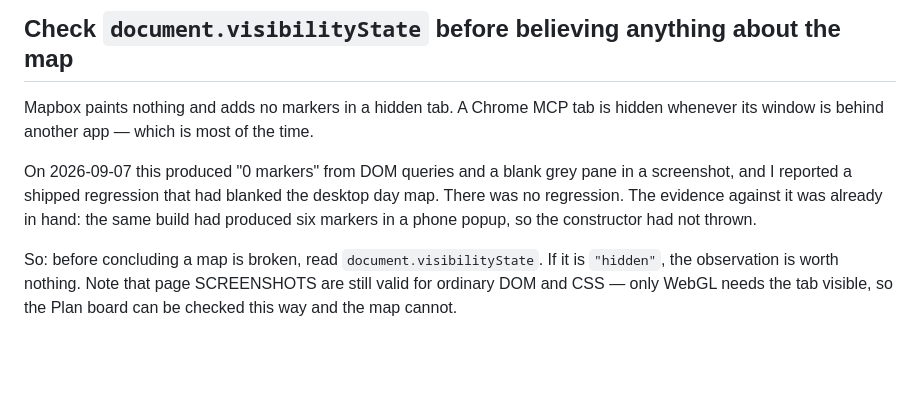
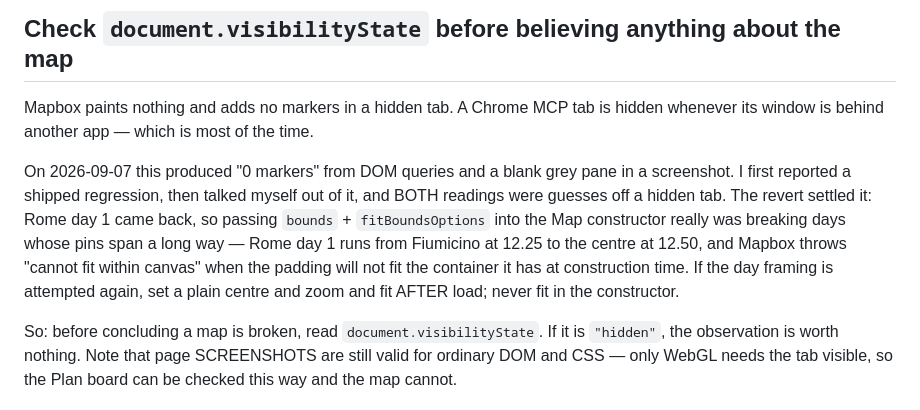
Before and after one commit to bdirenfeld/roam, a Markdown page: CLAUDE.md, the part around the change. Drawn GitHub-style; blank space fills up the shorter version.

Commit message:
Correct the map note: the regression was real
Reverting brought Rome day 1's pins back, so fitting bounds in the Map
constructor really was breaking wide-span days. The hidden tab did not just
invent a bug — it also hid the one that existed, and I concluded confidently in
both directions off the same worthless evidence.

Co-Authored-By: Claude Opus 5 <noreply@anthropic.com>

```diff
--- a/CLAUDE.md
+++ b/CLAUDE.md
@@ -576,10 +576,14 @@ Mapbox paints nothing and adds no markers in a hidden tab. A Chrome MCP tab is
 hidden whenever its window is behind another app — which is most of the time.
 
 On 2026-09-07 this produced "0 markers" from DOM queries and a blank grey pane
-in a screenshot, and I reported a shipped regression that had blanked the
-desktop day map. There was no regression. The evidence against it was already
-in hand: the same build had produced six markers in a phone popup, so the
-constructor had not thrown.
+in a screenshot. I first reported a shipped regression, then talked myself out
+of it, and BOTH readings were guesses off a hidden tab. The revert settled it:
+Rome day 1 came back, so passing `bounds` + `fitBoundsOptions` into the Map
+constructor really was breaking days whose pins span a long way — Rome day 1
+runs from Fiumicino at 12.25 to the centre at 12.50, and Mapbox throws "cannot
+fit within canvas" when the padding will not fit the container it has at
+construction time. If the day framing is attempted again, set a plain centre
+and zoom and fit AFTER load; never fit in the constructor.
 
 So: before concluding a map is broken, read `document.visibilityState`. If it is
 `"hidden"`, the observation is worth nothing. Note that page SCREENSHOTS are
```
